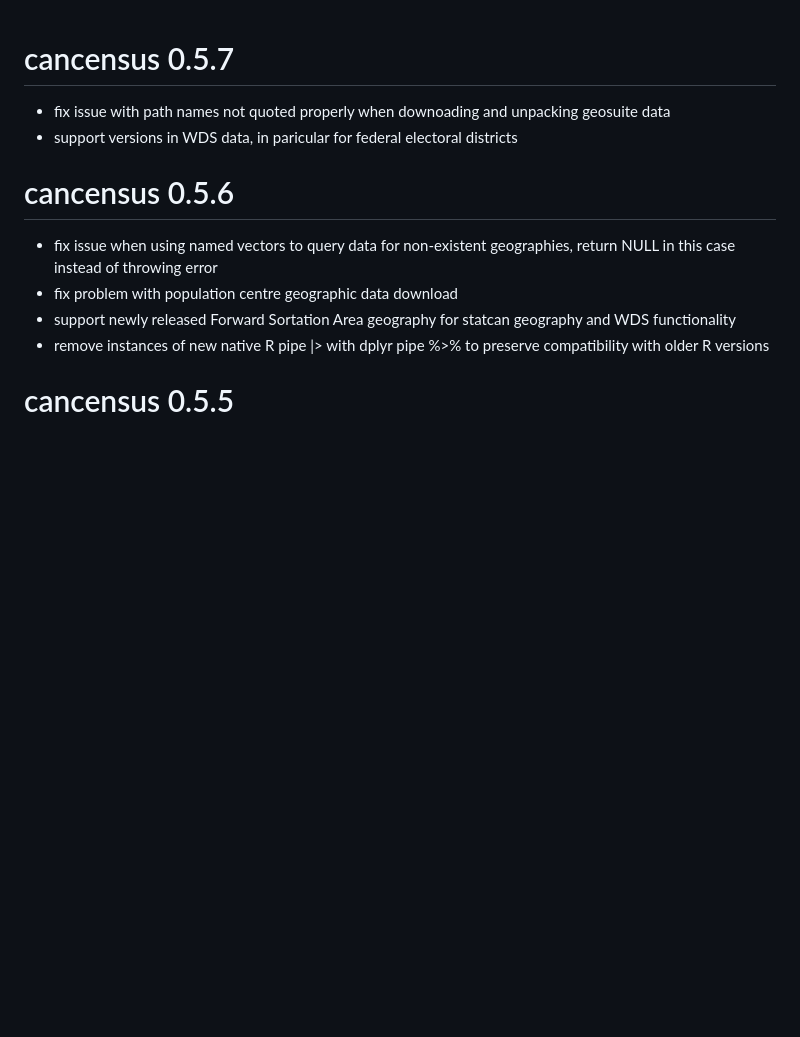
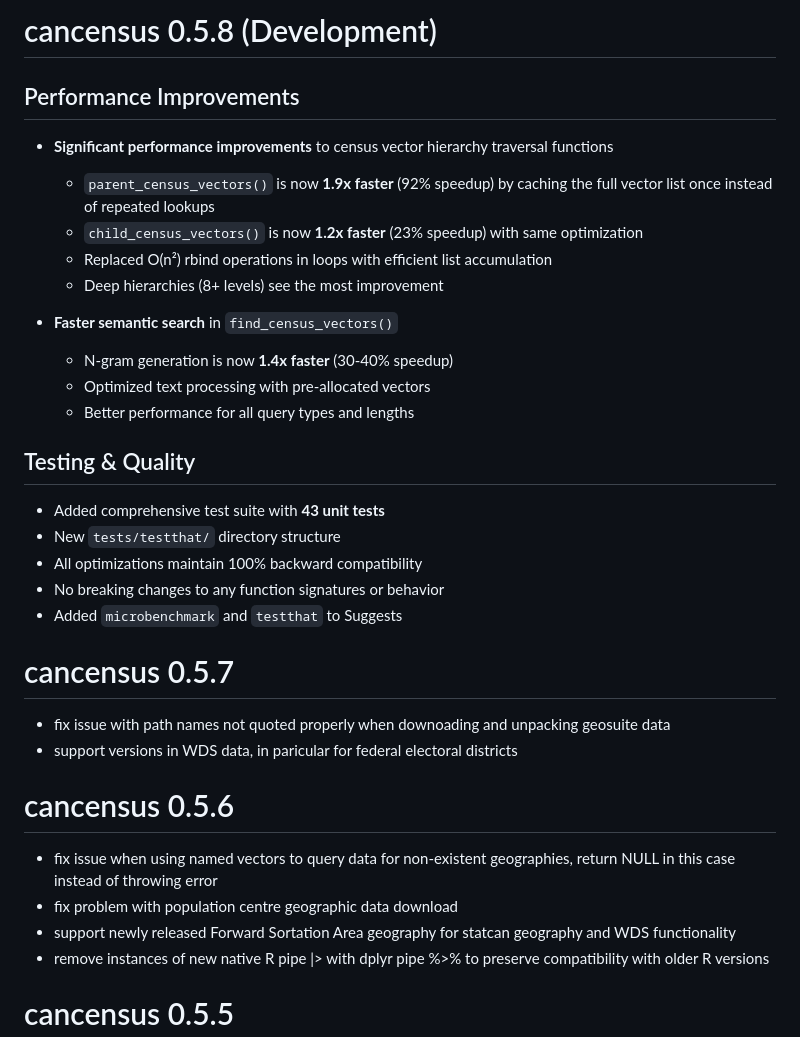
Before and after one commit to mountainMath/cancensus, a Markdown page: NEWS.md, the part around the change. Drawn GitHub-style; blank space fills up the shorter version.

```diff
--- a/NEWS.md
+++ b/NEWS.md
@@ -1,3 +1,26 @@
+# cancensus 0.5.8 (Development)
+
+## Performance Improvements
+
+- **Significant performance improvements** to census vector hierarchy traversal functions
+  - `parent_census_vectors()` is now **1.9x faster** (92% speedup) by caching the full vector list once instead of repeated lookups
+  - `child_census_vectors()` is now **1.2x faster** (23% speedup) with same optimization
+  - Replaced O(n²) rbind operations in loops with efficient list accumulation
+  - Deep hierarchies (8+ levels) see the most improvement
+
+- **Faster semantic search** in `find_census_vectors()`
+  - N-gram generation is now **1.4x faster** (30-40% speedup)
+  - Optimized text processing with pre-allocated vectors
+  - Better performance for all query types and lengths
+
+## Testing & Quality
+
+- Added comprehensive test suite with **43 unit tests**
+- New `tests/testthat/` directory structure
+- All optimizations maintain 100% backward compatibility
+- No breaking changes to any function signatures or behavior
+- Added `microbenchmark` and `testthat` to Suggests
+
 # cancensus 0.5.7
 
 - fix issue with path names not quoted properly when downoading and unpacking geosuite data
```
Also changed, not shown: PERFORMANCE_SUMMARY.md (added, +188 -0 lines).
